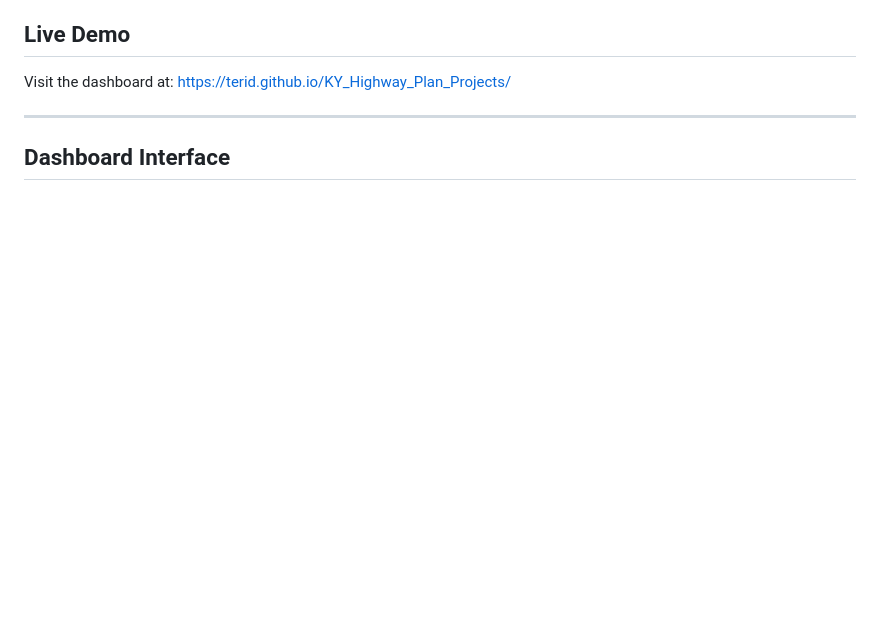
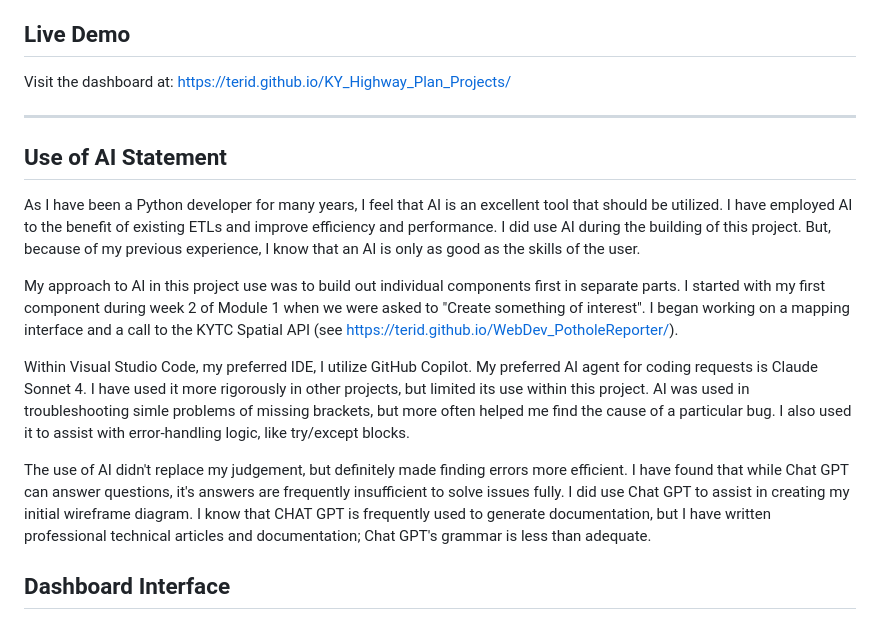
Before and after one commit to TeriD/WebDev_Capstone, a Markdown page: README.md, the part around the change. Rendered like a GitHub page; blank space fills up the shorter version.

```diff
--- a/README.md
+++ b/README.md
@@ -19,6 +19,15 @@ An interactive web dashboard for visualizing Kentucky highway project data with
 Visit the dashboard at: https://terid.github.io/KY_Highway_Plan_Projects/
 
 ---
+## Use of AI Statement
+As I have been a Python developer for many years, I feel that AI is an excellent tool that should be utilized.  I have employed AI to the benefit of existing ETLs and improve efficiency and performance. I did use AI during the building of this project. But, because of my previous experience, I know that an AI is only as good as the skills of the user.
+
+My approach to AI in this project use was to build out individual components first in separate parts.  I started with my first component during week 2 of Module 1 when we were asked to "Create something of interest".  I began working on a mapping interface
+and a call to the KYTC Spatial API (see https://terid.github.io/WebDev_PotholeReporter/).
+
+Within Visual Studio Code, my preferred IDE, I utilize GitHub Copilot. My preferred AI agent for coding requests is Claude Sonnet 4. I have used it more rigorously in other projects, but limited its use within this project. AI was used in troubleshooting simle problems of missing brackets, but more often helped me find the cause of a particular bug. I also used it to assist with error-handling logic, like try/except blocks.
+
+The use of AI didn't replace my judgement, but definitely made finding errors more efficient. I have found that while Chat GPT can answer questions, it's answers are frequently insufficient to solve issues fully. I did use Chat GPT to assist in creating my initial wireframe diagram. I know that CHAT GPT is frequently used to generate documentation, but I have written professional technical articles and documentation; Chat GPT's grammar is less than adequate.
 
 ## Dashboard Interface
 
```
